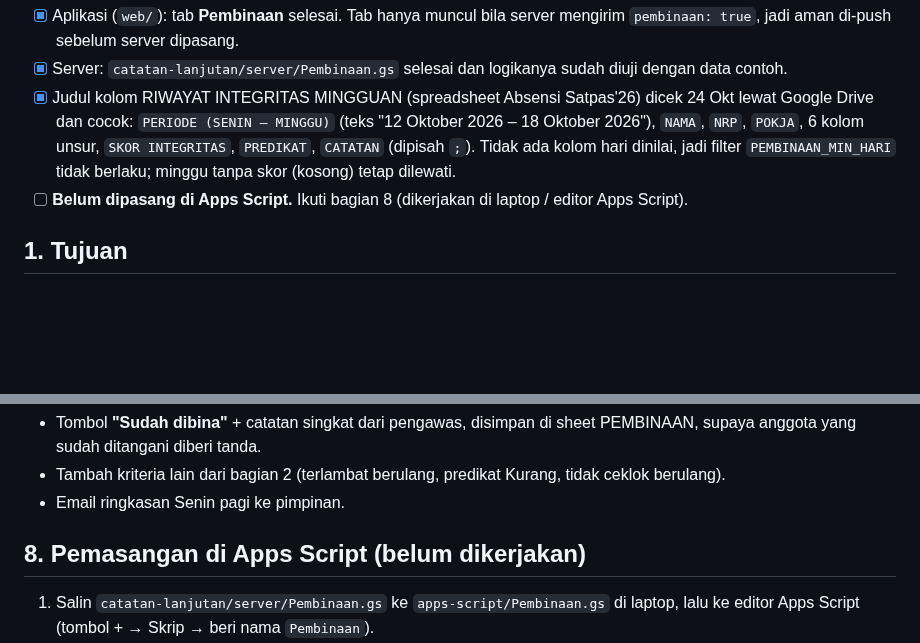
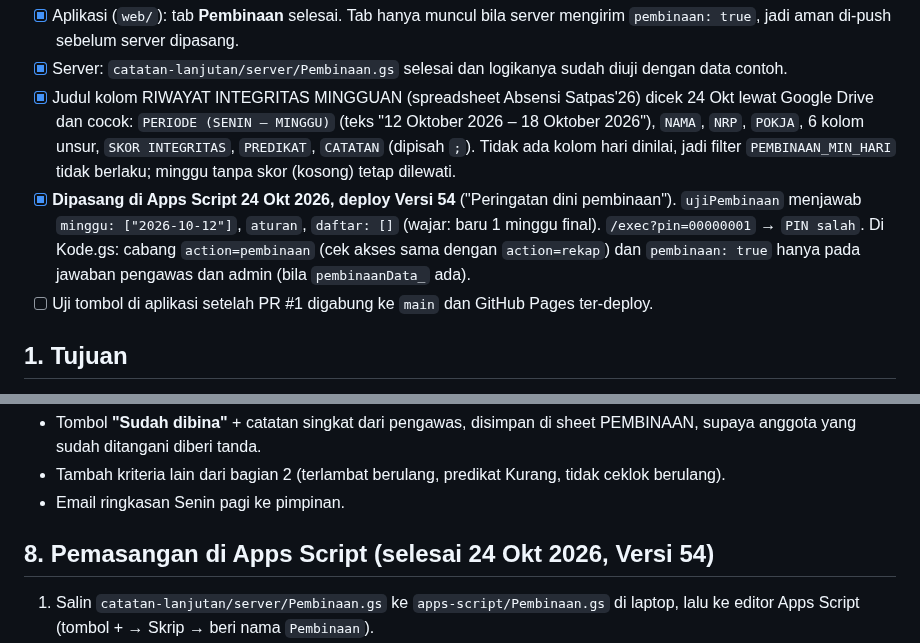
Before and after one commit to satpasbwi-sim/cw-pagi-app, a Markdown page: catatan-lanjutan/PERINGATAN-DINI-PEMBINAAN.md, 2 parts joined by grey strips. Drawn GitHub-style; blank space fills up the shorter version.

Commit message:
Catatan: peringatan dini pembinaan terpasang di Apps Script Versi 54
Co-Authored-By: Claude Opus 5.5 <noreply@anthropic.com>

```diff
--- a/catatan-lanjutan/PERINGATAN-DINI-PEMBINAAN.md
+++ b/catatan-lanjutan/PERINGATAN-DINI-PEMBINAAN.md
@@ -10,7 +10,11 @@ Dibuat 24 Okt 2026. Tidak berisi kode rahasia.
   `PERIODE (SENIN – MINGGU)` (teks "12 Oktober 2026 – 18 Oktober 2026"), `NAMA`, `NRP`, `POKJA`, 6 kolom unsur,
   `SKOR INTEGRITAS`, `PREDIKAT`, `CATATAN` (dipisah `;`). Tidak ada kolom hari dinilai, jadi filter
   `PEMBINAAN_MIN_HARI` tidak berlaku; minggu tanpa skor (kosong) tetap dilewati.
-- [ ] **Belum dipasang di Apps Script.** Ikuti bagian 8 (dikerjakan di laptop / editor Apps Script).
+- [x] **Dipasang di Apps Script 24 Okt 2026, deploy Versi 54** ("Peringatan dini pembinaan"). `ujiPembinaan` menjawab
+  `minggu: ["2026-10-12"]`, `aturan`, `daftar: []` (wajar: baru 1 minggu final). `/exec?pin=00000001` → `PIN salah`.
+  Di Kode.gs: cabang `action=pembinaan` (cek akses sama dengan `action=rekap`) dan `pembinaan: true` hanya pada
+  jawaban pengawas dan admin (bila `pembinaanData_` ada).
+- [ ] Uji tombol di aplikasi setelah PR #1 digabung ke `main` dan GitHub Pages ter-deploy.
 
 ## 1. Tujuan
 Pimpinan / pengawas melihat daftar anggota yang **skornya turun 2 minggu berturut-turut**, supaya bisa dibina
@@ -81,7 +85,7 @@ yang memakai data buatan.
 - Tambah kriteria lain dari bagian 2 (terlambat berulang, predikat Kurang, tidak ceklok berulang).
 - Email ringkasan Senin pagi ke pimpinan.
 
-## 8. Pemasangan di Apps Script (belum dikerjakan)
+## 8. Pemasangan di Apps Script (selesai 24 Okt 2026, Versi 54)
 1. Salin `catatan-lanjutan/server/Pembinaan.gs` ke `apps-script/Pembinaan.gs` di laptop, lalu ke editor Apps Script
    (tombol + → Skrip → beri nama `Pembinaan`).
 2. Di `doGet` (Kode.gs), di tempat `action=rekap` ditangani, tambahkan cabang yang sama untuk pembinaan, dengan
```
Also changed, not shown: catatan-lanjutan/STATUS-LANJUTAN.md (+5 -4 lines).
